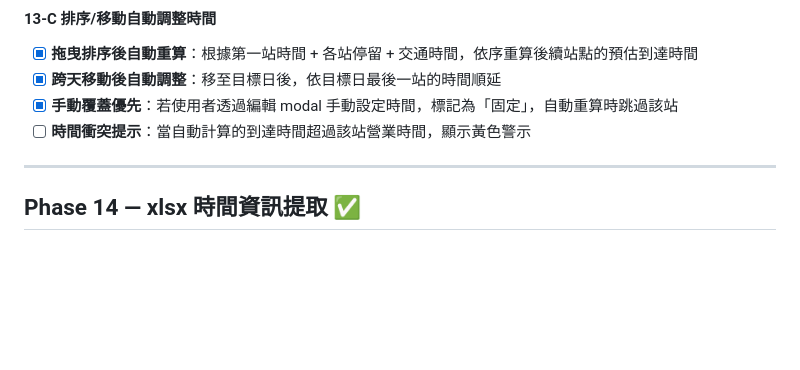
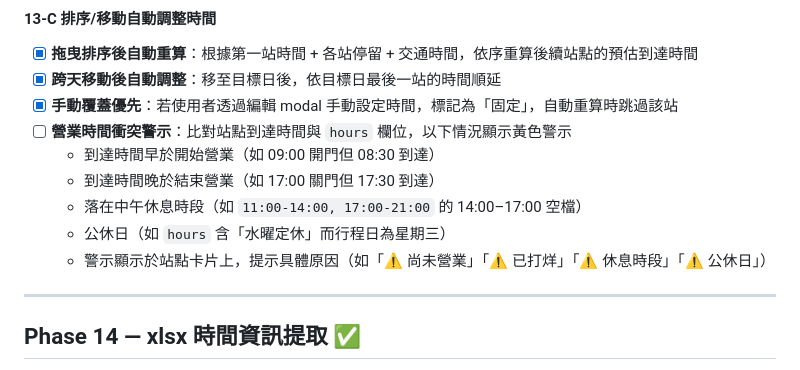
Before and after one commit to rushhuang/trip_helper, a Markdown page: ROADMAP.md, the part around the change. GitHub-like rendering; blank space fills up the shorter version.

Commit message:
docs: 擴充 Phase 13-C 營業時間衝突警示規劃
涵蓋四種警示情境：太早到達、已打烊、休息時段、公休日

Co-Authored-By: Claude Opus 4.6 <noreply@anthropic.com>

```diff
--- a/ROADMAP.md
+++ b/ROADMAP.md
@@ -367,7 +367,12 @@ JSON 檔案 ──匯入──▶ localStorage ──讀取──▶ app.js ─
 - [x] **拖曳排序後自動重算**：根據第一站時間 + 各站停留 + 交通時間，依序重算後續站點的預估到達時間
 - [x] **跨天移動後自動調整**：移至目標日後，依目標日最後一站的時間順延
 - [x] **手動覆蓋優先**：若使用者透過編輯 modal 手動設定時間，標記為「固定」，自動重算時跳過該站
-- [ ] **時間衝突提示**：當自動計算的到達時間超過該站營業時間，顯示黃色警示
+- [ ] **營業時間衝突警示**：比對站點到達時間與 `hours` 欄位，以下情況顯示黃色警示
+  - 到達時間早於開始營業（如 09:00 開門但 08:30 到達）
+  - 到達時間晚於結束營業（如 17:00 關門但 17:30 到達）
+  - 落在中午休息時段（如 `11:00-14:00, 17:00-21:00` 的 14:00–17:00 空檔）
+  - 公休日（如 `hours` 含「水曜定休」而行程日為星期三）
+  - 警示顯示於站點卡片上，提示具體原因（如「⚠️ 尚未營業」「⚠️ 已打烊」「⚠️ 休息時段」「⚠️ 公休日」）
 
 ---
 
```
